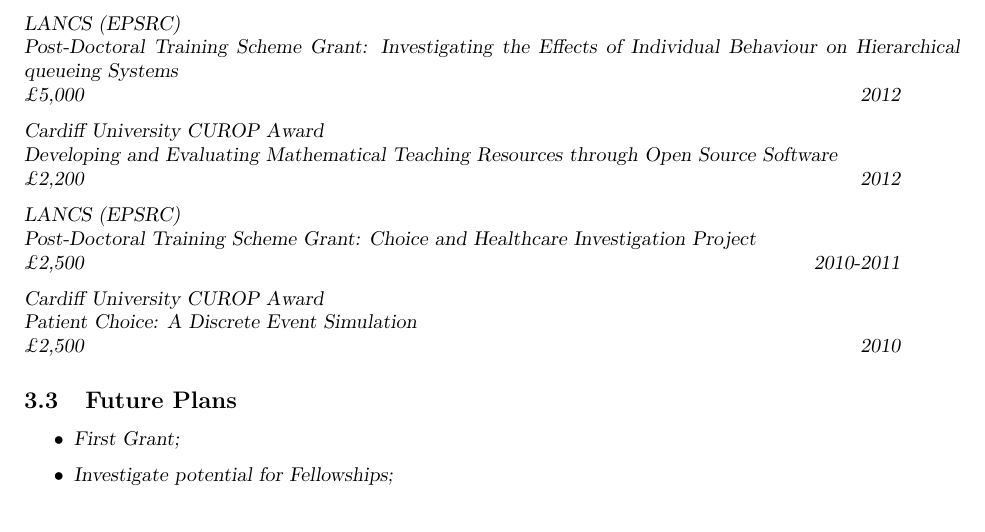
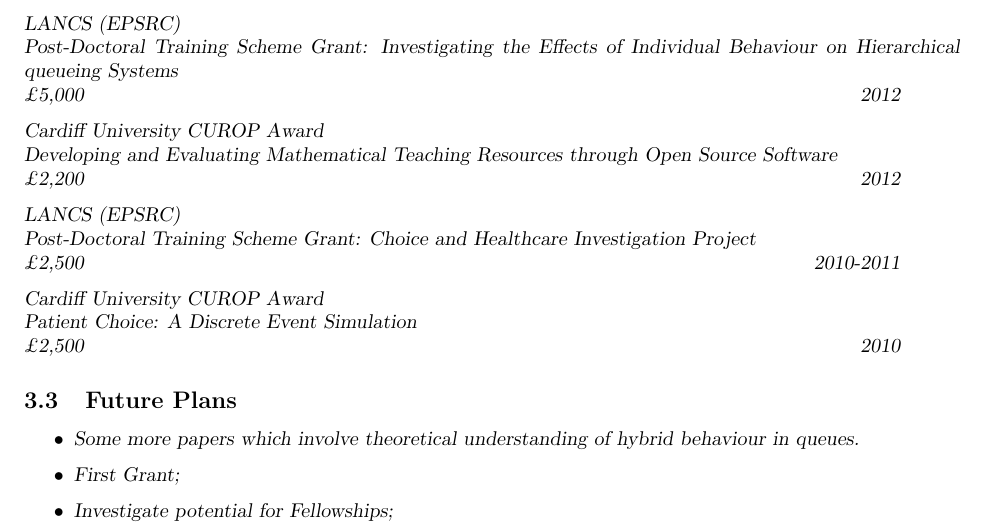
Before and after one commit to drvinceknight/ProbationReport2014, a LaTeX document (report.tex): part of page 3 of 5, cut so that both start at the same text. Compiled offline with pdfLaTeX.

Commit message:
Added idea

```diff
--- a/report.tex
+++ b/report.tex
@@ -150,6 +150,7 @@
 \subsection{Future Plans}
 
 \begin{itemize}
+    \item Some more papers which involve theoretical understanding of hybrid behaviour in queues.
     \item First Grant;
     \item Investigate potential for Fellowships;
     \item Further international relationships.
```
Also changed, not shown: report.pdf.
